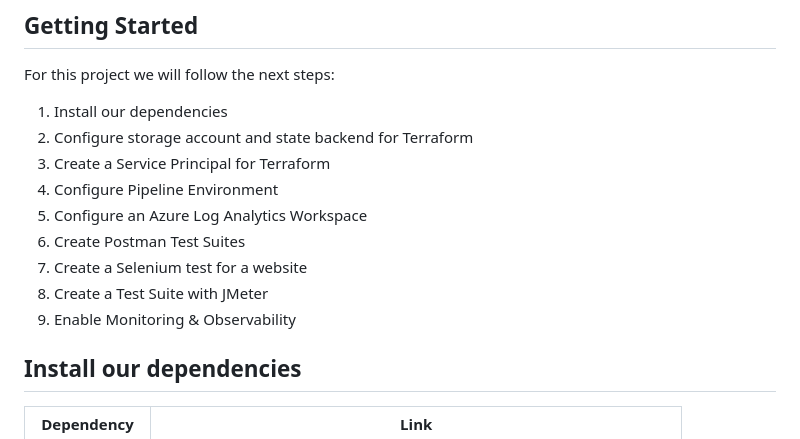
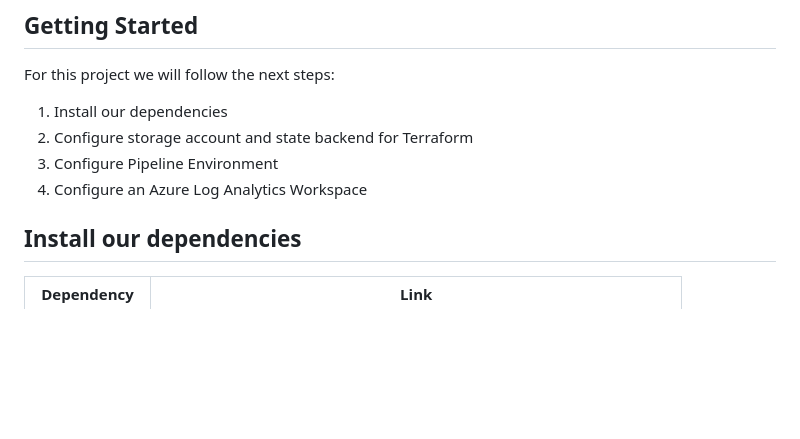
Before and after one commit to nghianhh/Ensuring-Quality-Releases-Project, a Markdown page: README.md, the part around the change. Rendered like a GitHub page; blank space fills up the shorter version.

Commit message:
- Updated readme.

```diff
--- a/README.md
+++ b/README.md
@@ -14,13 +14,8 @@ For this project we use the following tools:
 For this project we will follow the next steps:
 1. Install our dependencies
 2. Configure storage account and state backend for Terraform
-3. Create a Service Principal for Terraform
-4. Configure Pipeline Environment
-5. Configure an Azure Log Analytics Workspace
-6. Create Postman Test Suites
-7. Create a Selenium test for a website
-8. Create a Test Suite with JMeter
-9. Enable Monitoring & Observability
+3. Configure Pipeline Environment
+4. Configure an Azure Log Analytics Workspace
 
 ## Install our dependencies
 | Dependency | Link |
```
